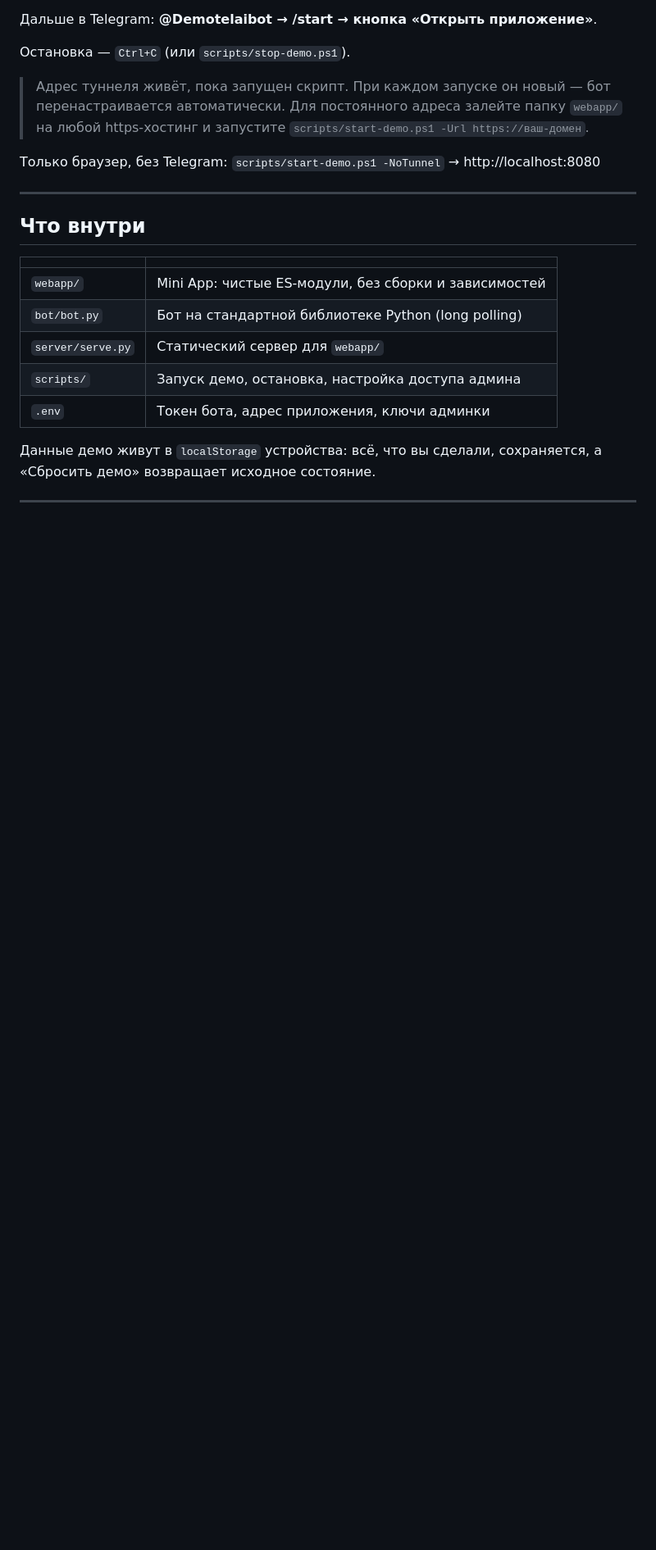
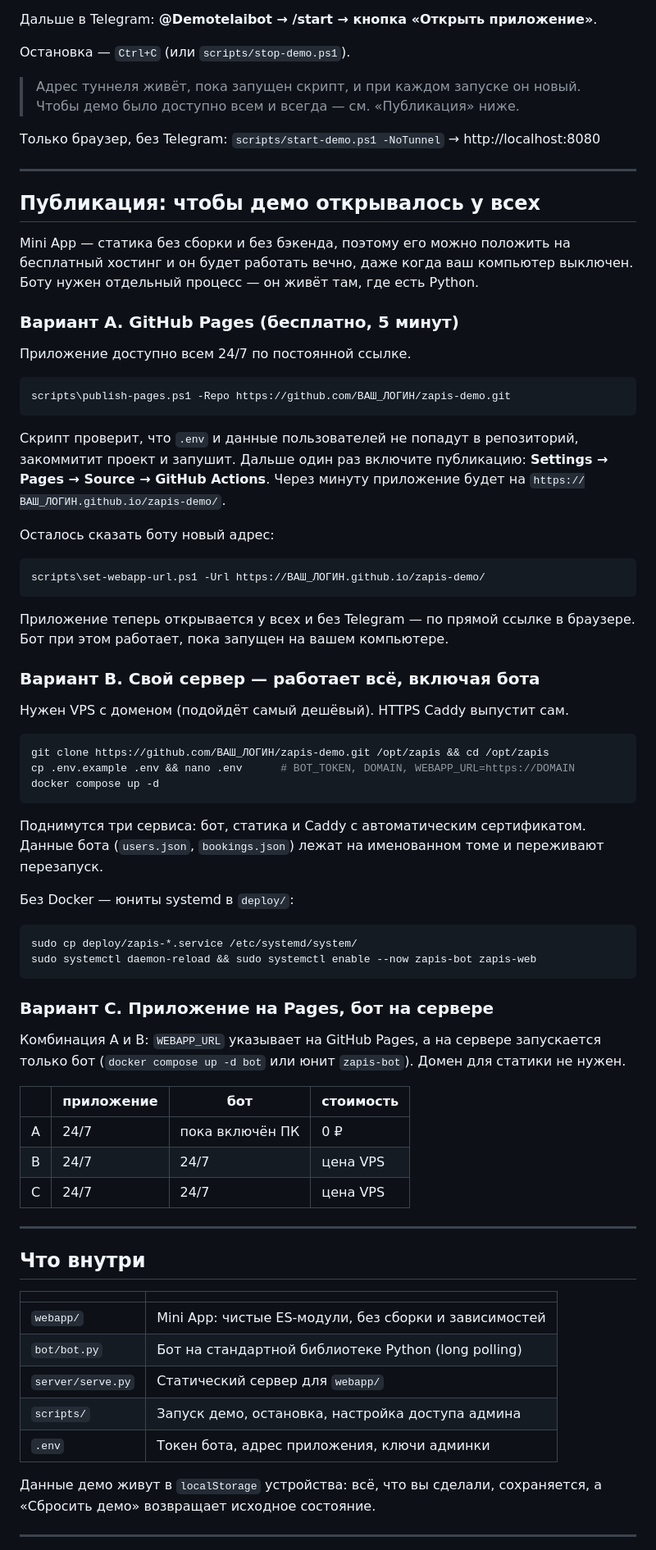
Before and after one commit to eut8fd/zapis, a Markdown page: README.md, the part around the change. Shown at 82% size. Rendered like a GitHub page; blank space fills up the shorter version.

Commit message:
Инфраструктура публикации: GitHub Pages, Docker, systemd

````diff
--- a/README.md
+++ b/README.md
@@ -22,12 +22,73 @@ powershell -ExecutionPolicy Bypass -File scripts/start-demo.ps1
 
 Остановка — `Ctrl+C` (или `scripts/stop-demo.ps1`).
 
-> Адрес туннеля живёт, пока запущен скрипт. При каждом запуске он новый —
-> бот перенастраивается автоматически. Для постоянного адреса залейте папку
-> `webapp/` на любой https-хостинг и запустите
-> `scripts/start-demo.ps1 -Url https://ваш-домен`.
+> Адрес туннеля живёт, пока запущен скрипт, и при каждом запуске он новый.
+> Чтобы демо было доступно всем и всегда — см. «Публикация» ниже.
 
 Только браузер, без Telegram: `scripts/start-demo.ps1 -NoTunnel` → http://localhost:8080
+
+---
+
+## Публикация: чтобы демо открывалось у всех
+
+Mini App — статика без сборки и без бэкенда, поэтому его можно положить
+на бесплатный хостинг и он будет работать вечно, даже когда ваш компьютер
+выключен. Боту нужен отдельный процесс — он живёт там, где есть Python.
+
+### Вариант A. GitHub Pages (бесплатно, 5 минут)
+
+Приложение доступно всем 24/7 по постоянной ссылке.
+
+```powershell
+scripts\publish-pages.ps1 -Repo https://github.com/ВАШ_ЛОГИН/zapis-demo.git
+```
+
+Скрипт проверит, что `.env` и данные пользователей не попадут в репозиторий,
+закоммитит проект и запушит. Дальше один раз включите публикацию:
+**Settings → Pages → Source → GitHub Actions**. Через минуту приложение будет
+на `https://ВАШ_ЛОГИН.github.io/zapis-demo/`.
+
+Осталось сказать боту новый адрес:
+
+```powershell
+scripts\set-webapp-url.ps1 -Url https://ВАШ_ЛОГИН.github.io/zapis-demo/
+```
+
+Приложение теперь открывается у всех и без Telegram — по прямой ссылке в браузере.
+Бот при этом работает, пока запущен на вашем компьютере.
+
+### Вариант B. Свой сервер — работает всё, включая бота
+
+Нужен VPS с доменом (подойдёт самый дешёвый). HTTPS Caddy выпустит сам.
+
+```bash
+git clone https://github.com/ВАШ_ЛОГИН/zapis-demo.git /opt/zapis && cd /opt/zapis
+cp .env.example .env && nano .env      # BOT_TOKEN, DOMAIN, WEBAPP_URL=https://DOMAIN
+docker compose up -d
+```
+
+Поднимутся три сервиса: бот, статика и Caddy с автоматическим сертификатом.
+Данные бота (`users.json`, `bookings.json`) лежат на именованном томе и переживают
+перезапуск.
+
+Без Docker — юниты systemd в `deploy/`:
+
+```bash
+sudo cp deploy/zapis-*.service /etc/systemd/system/
+sudo systemctl daemon-reload && sudo systemctl enable --now zapis-bot zapis-web
+```
+
+### Вариант C. Приложение на Pages, бот на сервере
+
+Комбинация A и B: `WEBAPP_URL` указывает на GitHub Pages, а на сервере запускается
+только бот (`docker compose up -d bot` или юнит `zapis-bot`). Домен для статики
+не нужен.
+
+| | приложение | бот | стоимость |
+|---|---|---|---|
+| A | 24/7 | пока включён ПК | 0 ₽ |
+| B | 24/7 | 24/7 | цена VPS |
+| C | 24/7 | 24/7 | цена VPS |
 
 ---
 
````
